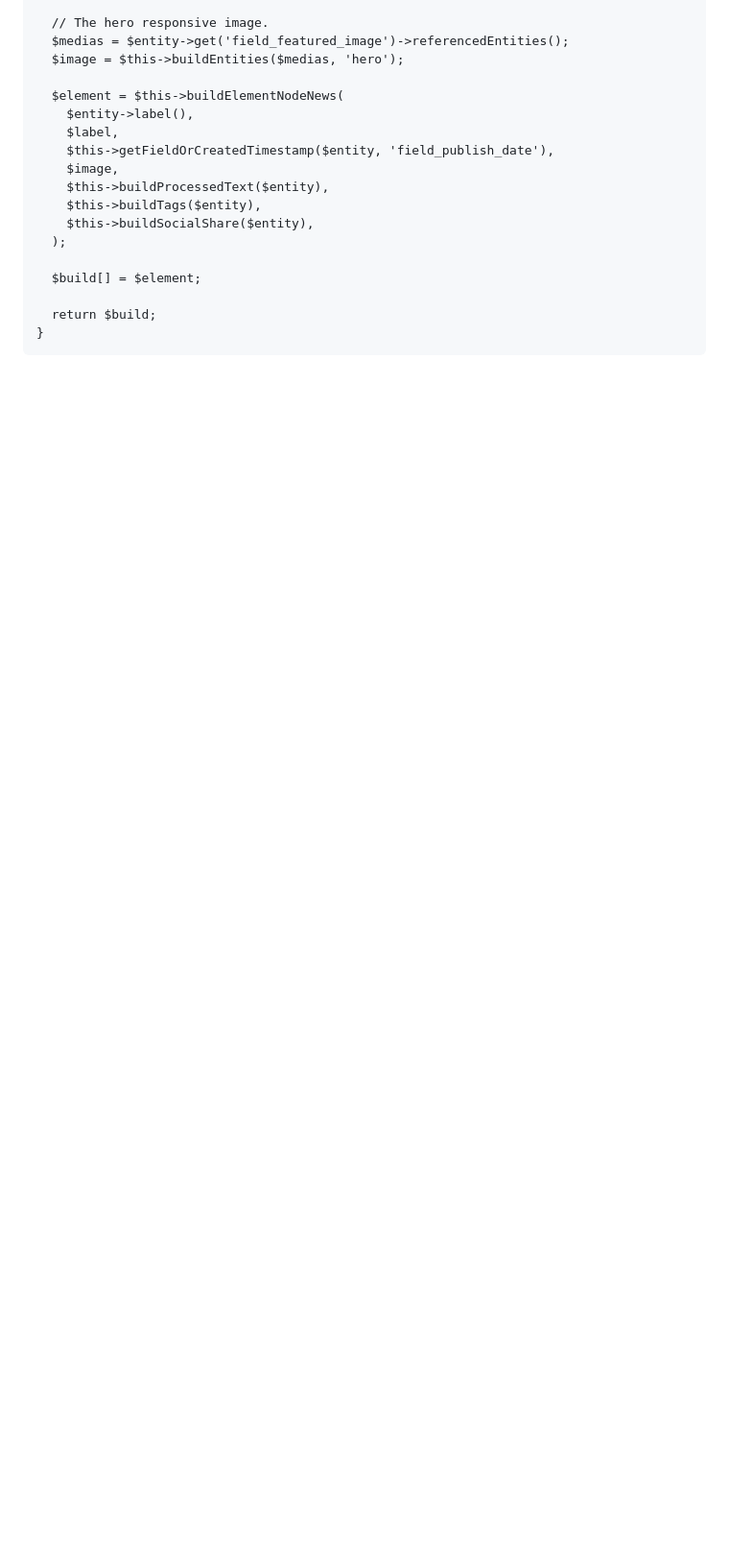
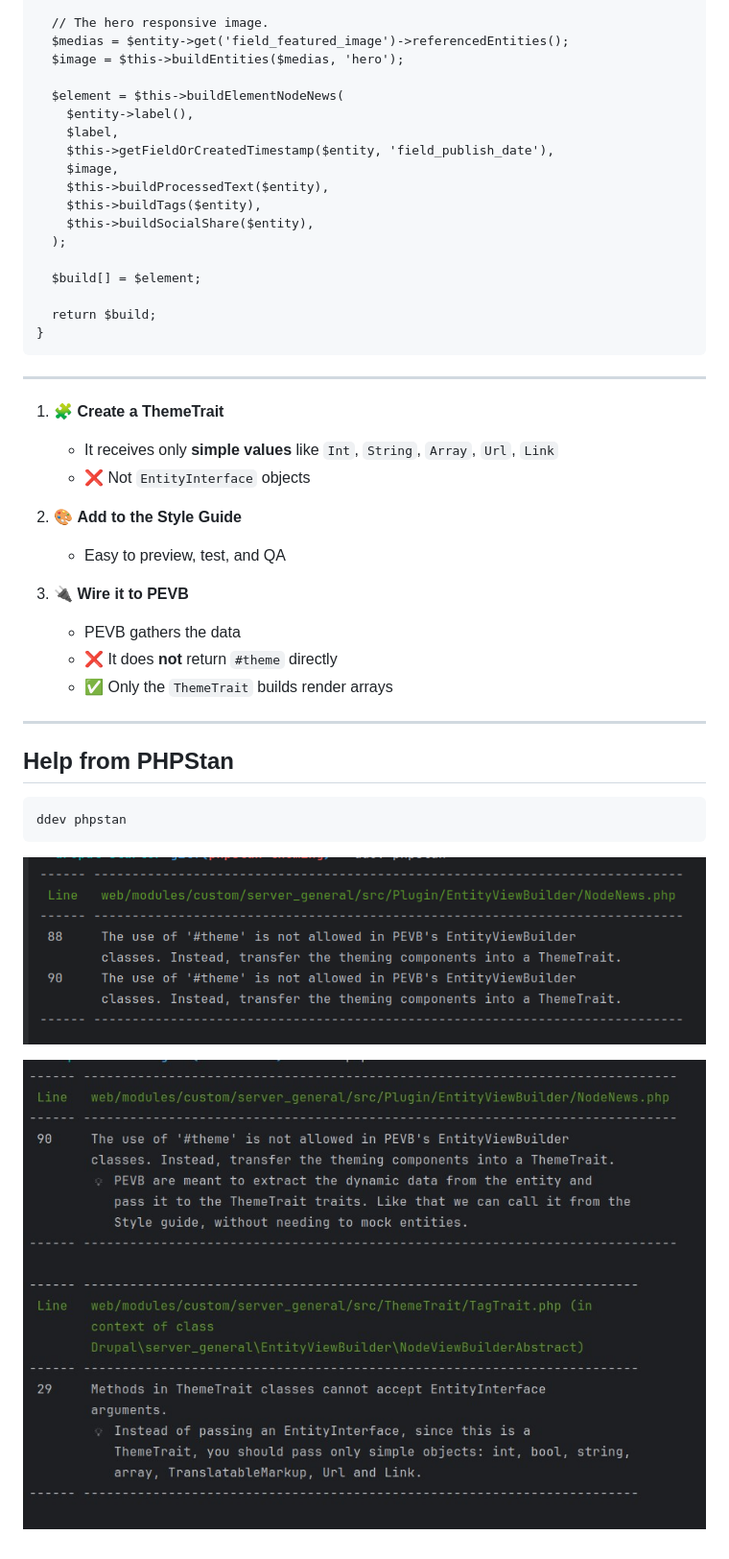
Before and after one commit to Gizra-Presentations/DrupalCon-Atlanta-2025, a Markdown page: slides.md, the part around the change printed below. Shown: that part at 96% size. Drawn GitHub-style; pictures changed too: assets/phpstan-1.png (added), assets/phpstan-2.png (added); blank space fills up the shorter version.

Commit message:
phpstan

````diff
--- a/slides.md
+++ b/slides.md
@@ -401,3 +416,29 @@ public function buildFull(array $build, NodeInterface $entity) {
   return $build;
 }
 </code></pre>
+
+---
+
+1. 🧩 **Create a ThemeTrait**
+   - It receives only **simple values** like `Int`, `String`, `Array`, `Url`, `Link`
+   - ❌ Not `EntityInterface` objects
+
+2. 🎨 **Add to the Style Guide**
+   - Easy to preview, test, and QA
+
+3. 🔌 **Wire it to PEVB**
+   - PEVB gathers the data
+   - ❌ It does **not** return `#theme` directly
+   - ✅ Only the `ThemeTrait` builds render arrays
+
+---
+
+## Help from PHPStan
+
+```bash
+ddev phpstan
+```
+
+![](assets/phpstan-1.png)
+
+![](assets/phpstan-2.png)
````
Also changed, not shown: other parts of slides.md (+15 -0 lines).
